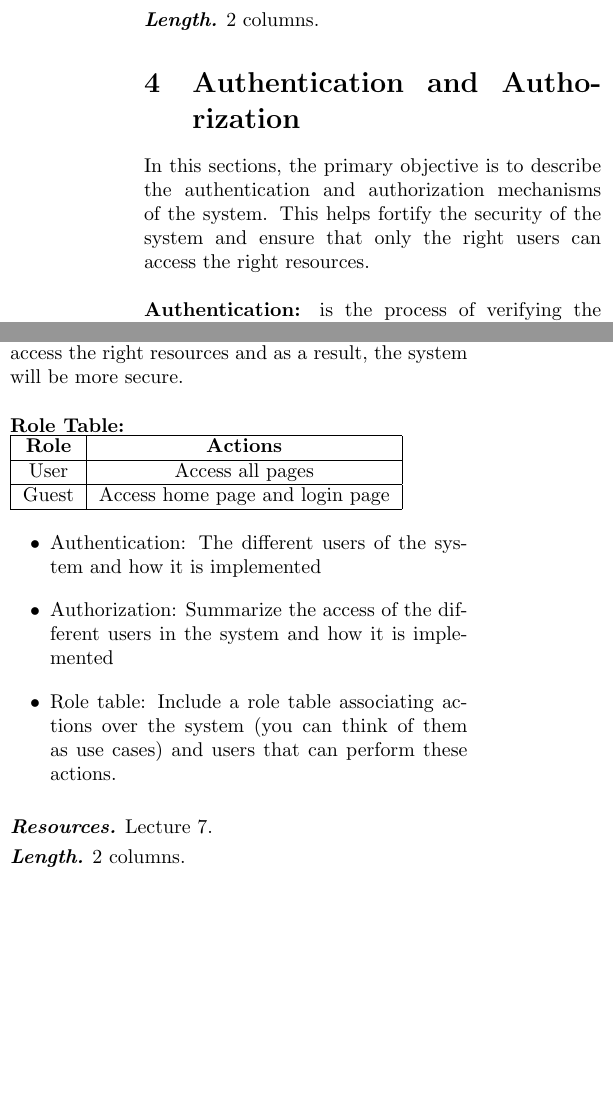
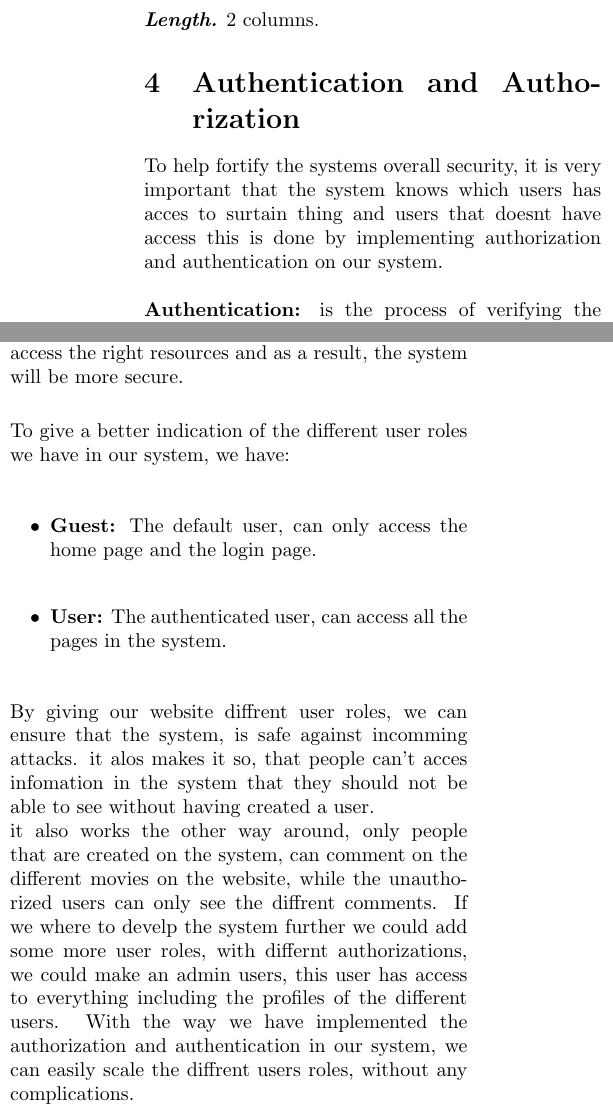
Before and after one commit to Kururururururururu/MovielibLaravel, a LaTeX document (src/Rapport/main.tex, which reads src/Rapport/sections/authandaorth.tex): two parts of the columns of page 2 of 3, joined at a grey line, cut so that both start at the same text, the shorter picture padded with empty space. Compiled offline with pdfLaTeX.

Commit message:
"finished" my section

```diff
--- a/src/Rapport/sections/authandaorth.tex
+++ b/src/Rapport/sections/authandaorth.tex
@@ -1,6 +1,6 @@
 \section{Authentication and Authorization}
 
-In this sections, the primary objective is to describe the authentication and authorization mechanisms of the system. This helps fortify the security of the system and ensure that only the right users can access the right resources. \newline
+To help fortify the systems overall security, it is very important that the system knows which users has acces to surtain thing and users that doesnt have access this is done by implementing authorization and authentication on our system. \newline
 
 \textbf{Authentication:} is the process of verifying the identity of a user. In our system we have two distinct user categories 'Guest' and 'User'. The 'Guest' user is the default user and can only access the home page and the login page. The 'User' user is the authenticated user and can access all the pages in the system. \newline
 the implementation of the authentication is done by verifying the user's identity, the system asks for a username and password when you login. The system then checks if the username and password match the ones stored in the database. If they match, the user is authenticated and can access the system.
@@ -10,24 +10,15 @@ if the username and password does not match anything in the systems database, th
 the implementation of the authorization is done by checking the user's role, the system checks if the user is a 'Guest' or a 'User'. This is done within the system to ensure that the user is authorized to access the resource he is trying to access. if the guest is trying to access something that he should not be able to access, the system will redirect him to the login page.
 this will help fortify the security of the system and ensure that only the right users can access the right resources and as a result, the system will be more secure. \newline
 
-\textbf{Role Table:}
-
-\begin{tabular}{|c|c|}
-    \hline
-    \textbf{Role} & \textbf{Actions} \\
-    \hline
-    User & Access all pages \\
-    \hline
-    Guest & Access home page and login page \\
-    \hline
-\end{tabular}
+To give a better indication of the different user roles we have in our system, we have:
 
 \begin{itemize}
-    \item Authentication: The different users of the system and how it is implemented
-    \item Authorization: Summarize the access of the different users in the system and how it is implemented
-    \item Role table: Include a role table associating actions over the system (you can think of them as use cases) and users that can perform these actions.
+    \item \textbf{Guest:} The default user, can only access the home page and the login page.
+    \item \textbf{User:} The authenticated user, can access all the pages in the system.
 \end{itemize}
 
-\myparagraph{Resources} Lecture 7.
-
-\myparagraph{Length} 2 columns.
+By giving our website diffrent user roles, we can ensure that the system, is safe against incomming attacks.
+it alos makes it so, that people can't acces infomation in the system that they should not be able to see without having created a user. \newline
+it also works the other way around, only people that are created on the system, can comment on the different movies on the website, while the unauthorized users can only see the diffrent comments.
+If we where to develp the system further we could add some more user roles, with differnt authorizations, we could make an admin users, this user has access to everything including the profiles of the different users.
+With the way we have implemented the authorization and authentication in our system, we can easily scale the diffrent users roles, without any complications. \newline
```
Also changed, not shown: src/Rapport/main.pdf, 4 other files.
